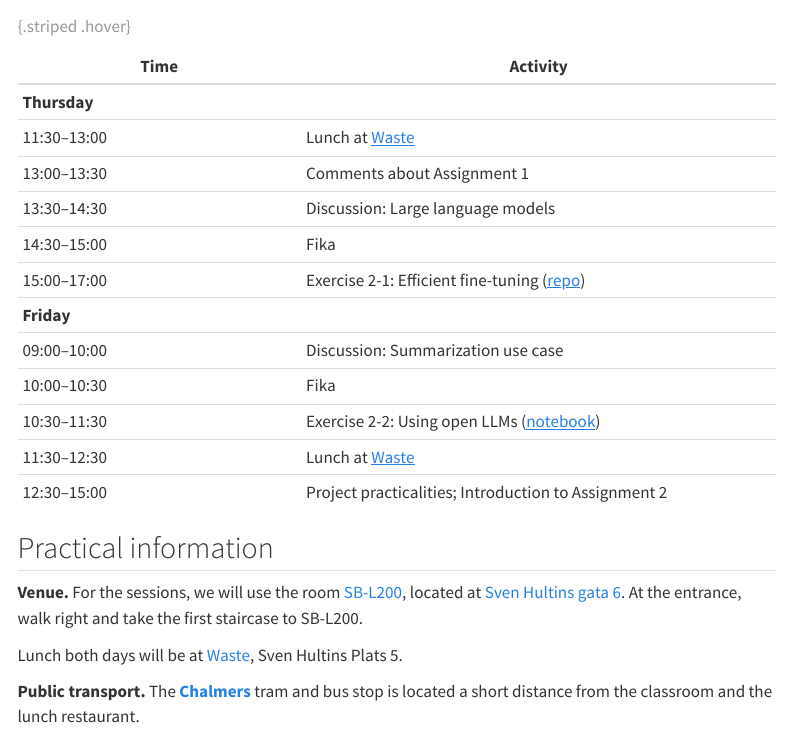
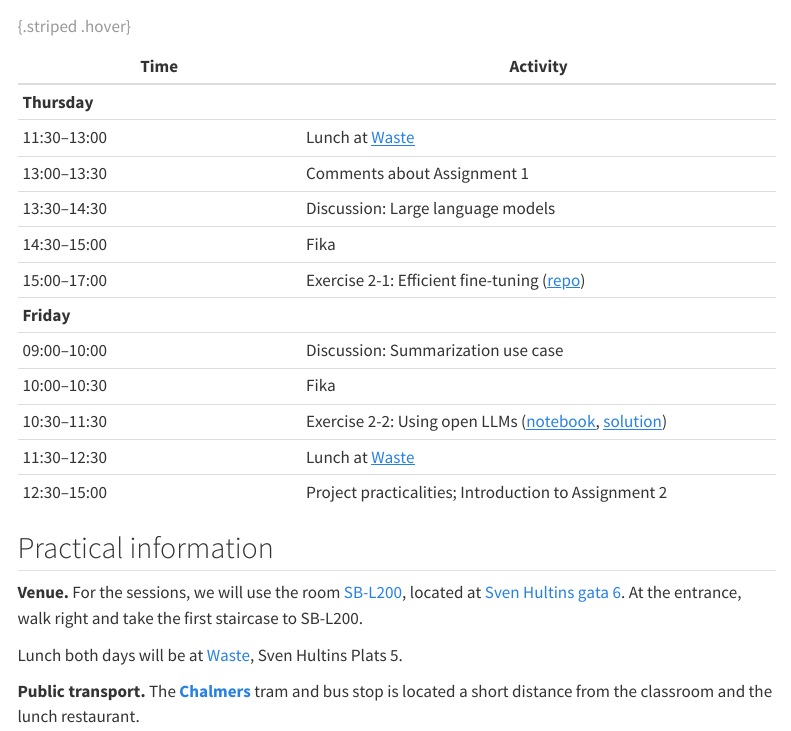
Before and after one commit to liu-nlp/dl4nlp, a Quarto document (website/modules/module2/meeting2.qmd): the page in a window 1100 px wide, from 160 px down. Rendered offline with R 4.5, knitr and Pandoc in place of Quarto, with nearby package versions; menus at the side of the page are left out.

Commit message:
ex2 solution

```diff
--- a/website/modules/module2/meeting2.qmd
+++ b/website/modules/module2/meeting2.qmd
@@ -17,7 +17,7 @@ The second meeting will take place 16&ndash;17 May at Chalmers, Gothenburg.
 | **Friday** | |
 | 09:00–10:00 | Discussion: Summarization use case |
 | 10:00–10:30 | Fika |
-| 10:30–11:30 | Exercise 2-2: Using open LLMs ([notebook](https://colab.research.google.com/drive/1sRDyMwBSRohzbqqgIT9KgXntemJaRZTf?usp=sharing)) |
+| 10:30–11:30 | Exercise 2-2: Using open LLMs ([notebook](https://colab.research.google.com/drive/1sRDyMwBSRohzbqqgIT9KgXntemJaRZTf?usp=sharing), [solution](Exercise 2.2 solution.pdf)) |
 | 11:30–12:30 | Lunch at [Waste](https://maps.app.goo.gl/6V9uAXxUdLLVop2Y8) |
 | 12:30–15:00 | Project practicalities; Introduction to Assignment 2 |
 : {.striped .hover}
```
Also changed, not shown: website/modules/module2/Exercise 2.2 solution.pdf (added).
